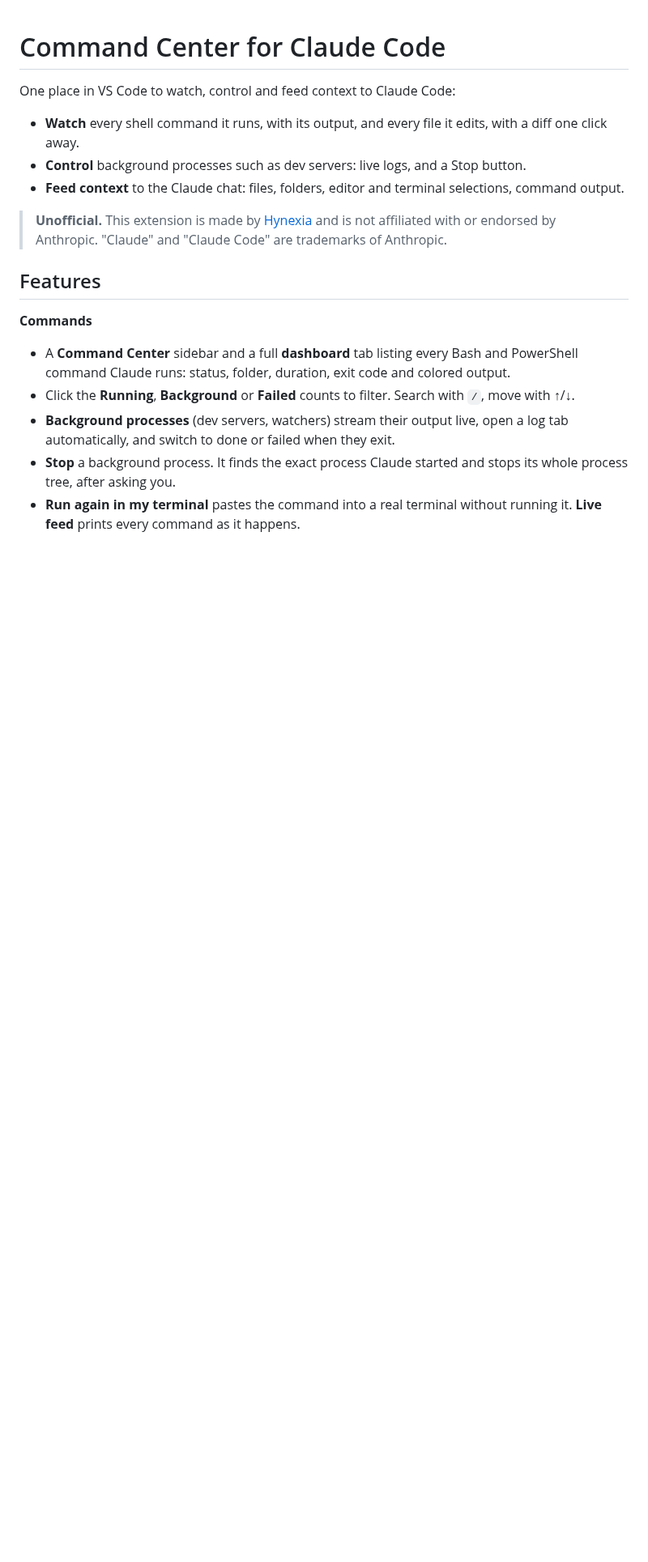
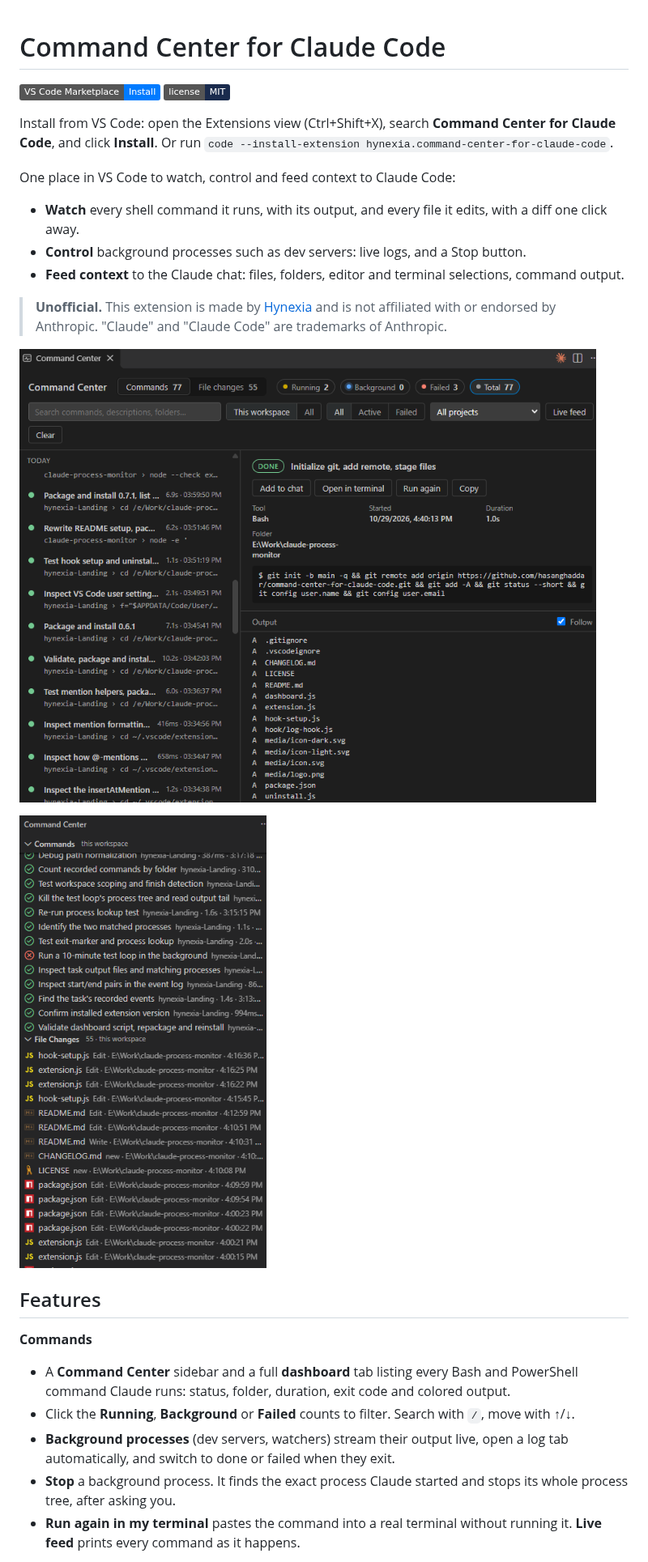
Before and after one commit to hasanghaddar/command-center-for-claude-code, a Markdown page: README.md, the part around one of its changes. Shown at 81% size. Drawn GitHub-style; pictures changed too: media/screenshot-dashboard.png (added), media/screenshot-sidebar.png (added); badges without logos; blank space fills up the shorter version.

```diff
--- a/README.md
+++ b/README.md
@@ -1,4 +1,9 @@
 # Command Center for Claude Code
+
+[![Install from the VS Code Marketplace](https://img.shields.io/badge/VS%20Code%20Marketplace-Install-007BFF?logo=visualstudiocode&logoColor=white)](https://marketplace.visualstudio.com/items?itemName=hynexia.command-center-for-claude-code)
+[![License: MIT](https://img.shields.io/badge/license-MIT-1A2B4D)](LICENSE)
+
+Install from VS Code: open the Extensions view (Ctrl+Shift+X), search **Command Center for Claude Code**, and click **Install**. Or run `code --install-extension hynexia.command-center-for-claude-code`.
 
 One place in VS Code to watch, control and feed context to Claude Code:
 
@@ -7,6 +12,10 @@ One place in VS Code to watch, control and feed context to Claude Code:
 - **Feed context** to the Claude chat: files, folders, editor and terminal selections, command output.
 
 > **Unofficial.** This extension is made by [Hynexia](https://hynexia.net) and is not affiliated with or endorsed by Anthropic. "Claude" and "Claude Code" are trademarks of Anthropic.
+
+![The Command Center dashboard: command list with filters, and a selected command's details and output](media/screenshot-dashboard.png)
+
+<img src="media/screenshot-sidebar.png" alt="The Command Center sidebar: Commands and File Changes" width="320">
 
 ## Features
 
```
Also changed, not shown: other parts of README.md (+1 -1 lines), CHANGELOG.md (+6 -0 lines), 4 other files.
